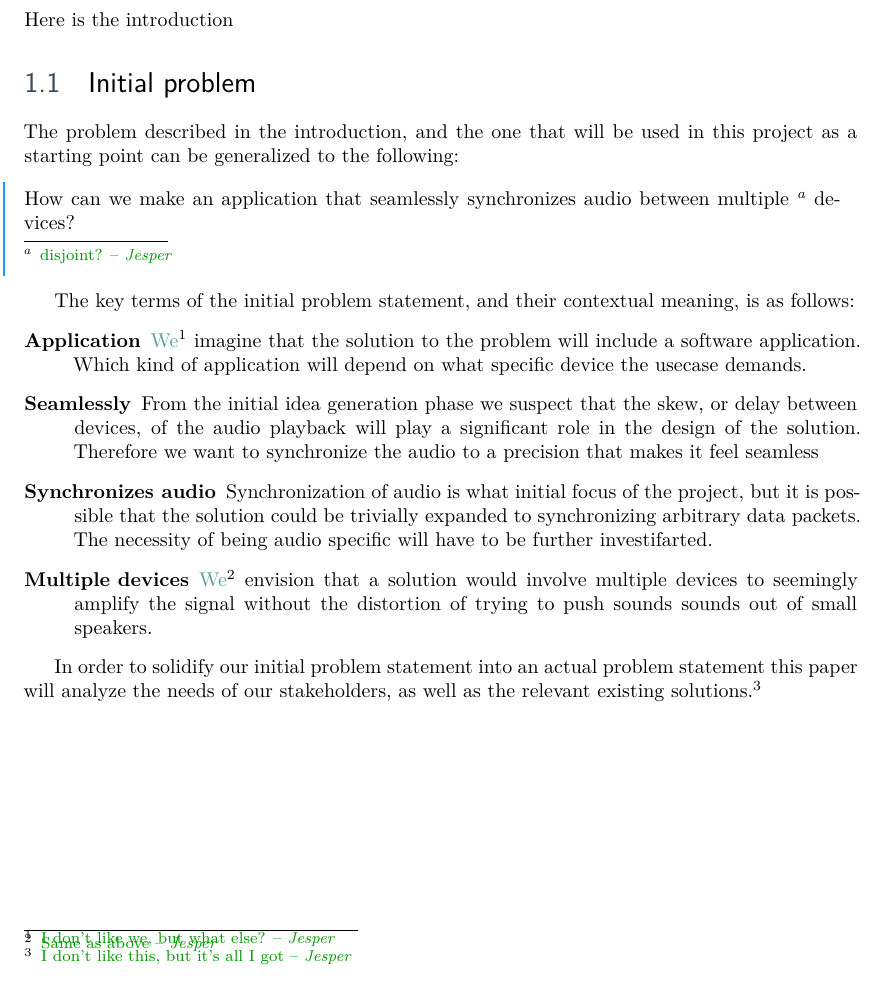
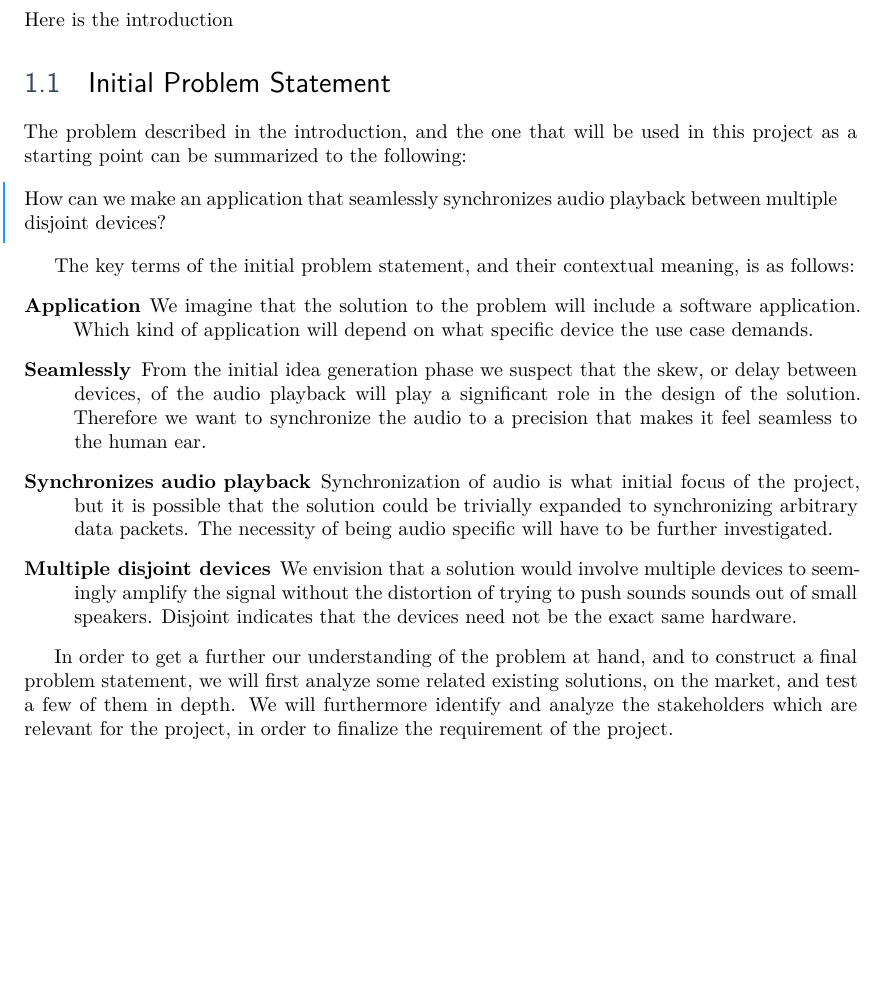
Before and after one commit to sw8f17/paper, a LaTeX thesis (main.tex, which reads cha/introduction/initial.tex): part of page 9 of 12, cut so that both start at the same text. Compiled offline with XeLaTeX.

Commit message:
Troels' corrections to the initial problem statement

```diff
--- a/cha/introduction/initial.tex
+++ b/cha/introduction/initial.tex
@@ -1,35 +1,38 @@
-\section{Initial problem}
+\section{Initial Problem Statement}\label{sec:initial_problem}
 
 The problem described in the introduction, and the one that will be used
-in this project as a starting point can be generalized to the following:
+in this project as a starting point can be summarized to the following:
 
 \begin{problemstatement}
 	How can we make an application that seamlessly synchronizes audio
-	between multiple \jjnote{disjoint?} devices?
+	playback between multiple disjoint devices?
 \end{problemstatement}
 
 The key terms of the initial problem statement, and their contextual meaning,
 is as follows:
 \begin{description}
-	\item[Application] \jjnote*{I don't like we, but what else?}{We}
+	\item[Application] We
 		imagine that the solution to the problem will include a software
 		application. Which kind of application will depend on what specific
-		device the usecase demands.
+		device the use case demands.
 	\item[Seamlessly] From the initial idea generation phase we suspect
 		that the skew, or delay between devices, of the audio playback will
 		play a significant role in the design of the solution. Therefore we
 		want to synchronize the audio to a precision that makes it feel
-		seamless
-	\item[Synchronizes audio] Synchronization of audio is what initial focus of
+		seamless to the human ear.
+	\item[Synchronizes audio playback] Synchronization of audio is what initial focus of
 		the project, but it is possible that the solution could be trivially
 		expanded to synchronizing arbitrary data packets. The necessity of
-		being audio specific will have to be further investifarted.
-	\item[Multiple devices] \jjnote*{Same as above}{We} envision that
+		being audio specific will have to be further investigated.
+	\item[Multiple disjoint devices] We envision that
 		a solution would involve multiple devices to seemingly amplify the
 		signal without the distortion of trying to push sounds sounds out of
-		small speakers.
+		small speakers. Disjoint indicates that the devices need not be the
+		exact same hardware.
 \end{description}
 
-In order to solidify our initial problem statement into an actual problem
-statement this paper will analyze the needs of our stakeholders, as well as the
-relevant existing solutions.\jjnote{I don't like this, but it's all I got}
+In order to get a further our understanding of the problem at hand, and to construct
+a final problem statement, we will first analyze some related existing solutions,
+on the market, and test a few of them in depth. We will furthermore identify and
+analyze the stakeholders which are relevant for the project, in order to finalize
+the requirement of the project.
```
